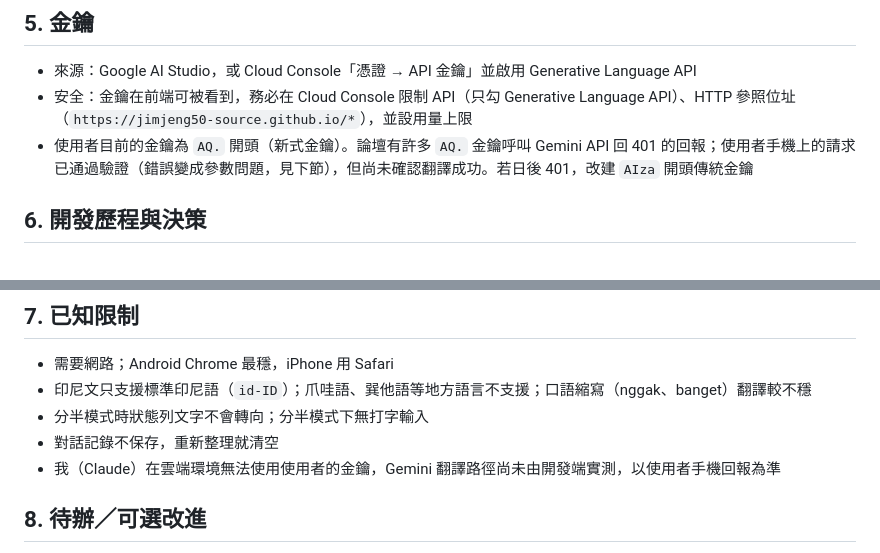
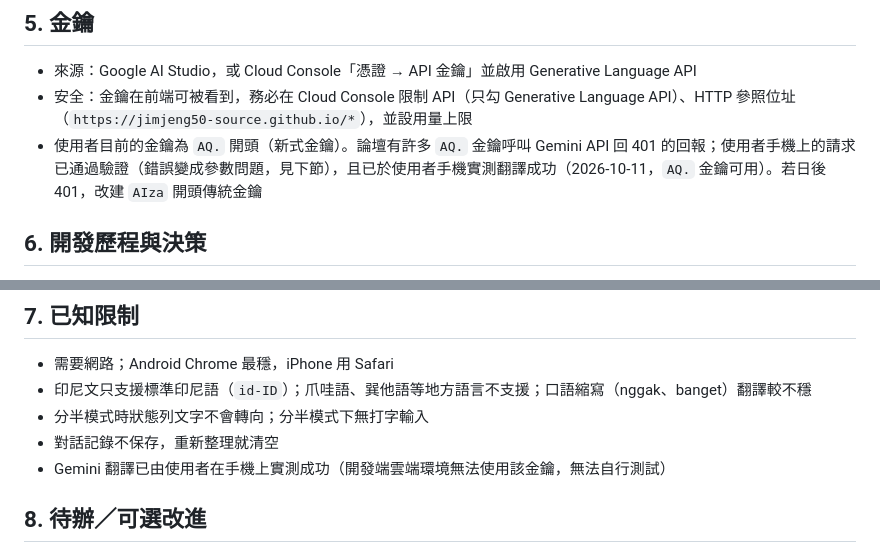
Before and after one commit to jimjeng50-source/Oral-translator, a Markdown page: docs/PROJECT-NOTES.md, 2 parts joined by grey strips. Drawn GitHub-style.

Commit message:
Notes: Gemini translation confirmed working
Co-Authored-By: Claude Sonnet 5.5 <noreply@anthropic.com>
Claude-Session: https://claude.ai/code/session_01JvR1ArQurRY62vCSiuqARD

```diff
--- a/docs/PROJECT-NOTES.md
+++ b/docs/PROJECT-NOTES.md
@@ -33,7 +33,7 @@
 ## 5. 金鑰
 - 來源：Google AI Studio，或 Cloud Console「憑證 → API 金鑰」並啟用 Generative Language API
 - 安全：金鑰在前端可被看到，務必在 Cloud Console 限制 API（只勾 Generative Language API）、HTTP 參照位址（`https://jimjeng50-source.github.io/*`），並設用量上限
-- 使用者目前的金鑰為 `AQ.` 開頭（新式金鑰）。論壇有許多 `AQ.` 金鑰呼叫 Gemini API 回 401 的回報；使用者手機上的請求已通過驗證（錯誤變成參數問題，見下節），但尚未確認翻譯成功。若日後 401，改建 `AIza` 開頭傳統金鑰
+- 使用者目前的金鑰為 `AQ.` 開頭（新式金鑰）。論壇有許多 `AQ.` 金鑰呼叫 Gemini API 回 401 的回報；使用者手機上的請求已通過驗證（錯誤變成參數問題，見下節），且已於使用者手機實測翻譯成功（2026-10-11，`AQ.` 金鑰可用）。若日後 401，改建 `AIza` 開頭傳統金鑰
 
 ## 6. 開發歷程與決策
 1. 起初用 MyMemory 免費翻譯（無金鑰、品質普通）。
@@ -47,7 +47,7 @@
 - 印尼文只支援標準印尼語（`id-ID`）；爪哇語、巽他語等地方語言不支援；口語縮寫（nggak、banget）翻譯較不穩
 - 分半模式時狀態列文字不會轉向；分半模式下無打字輸入
 - 對話記錄不保存，重新整理就清空
-- 我（Claude）在雲端環境無法使用使用者的金鑰，Gemini 翻譯路徑尚未由開發端實測，以使用者手機回報為準
+- Gemini 翻譯已由使用者在手機上實測成功（開發端雲端環境無法使用該金鑰，無法自行測試）
 
 ## 8. 待辦／可選改進
 - 分半模式提供打字輸入（或單獨的輸入列）
```
